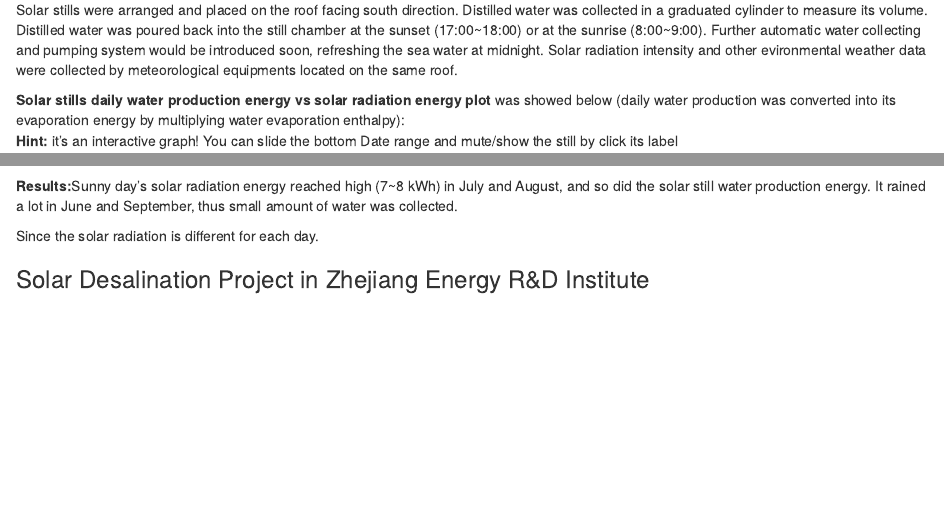
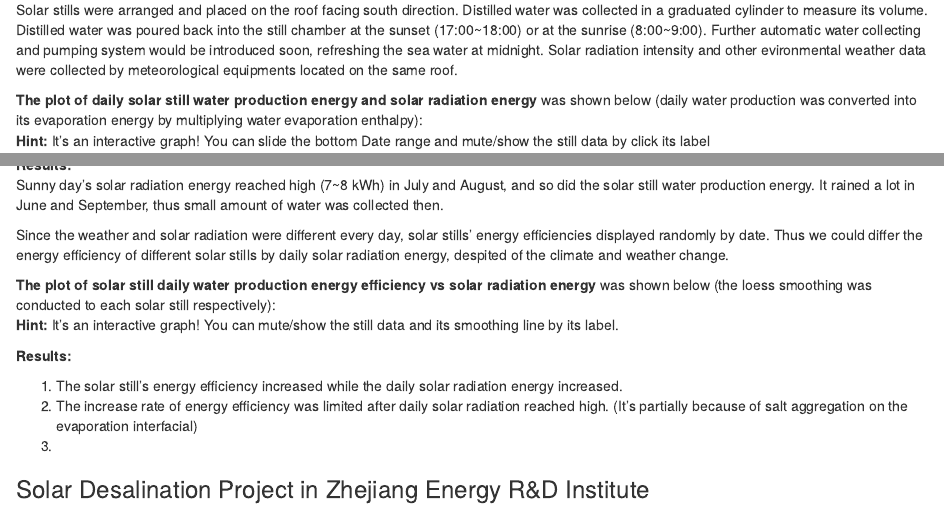
Before and after one commit to lzyempire/Solar-Still, an R Markdown document (Solar Still Performance.Rmd): the page in a window 1100 px wide, from 1060 px down, and a second part further down, joined at a grey line. Rendered offline with R 4.5, knitr and Pandoc, with nearby package versions; some code elsewhere in the file could not run offline.

Commit message:
add some content

````diff
--- a/Solar Still Performance.Rmd
+++ b/Solar Still Performance.Rmd
@@ -31,8 +31,8 @@
 
 Solar stills were arranged and placed on the roof facing south direction. Distilled water was collected in a graduated cylinder to measure its volume. Distilled water was poured back into the still chamber at the sunset (17:00~18:00) or at the sunrise (8:00~9:00). Further automatic water collecting and pumping system would be introduced soon, refreshing the sea water at midnight. Solar radiation intensity and other evironmental weather data were collected by meteorological equipments located on the same roof.
 
-**Solar stills daily water production energy vs solar radiation energy plot** was showed below (daily water production was converted into its evaporation energy by multiplying water evaporation enthalpy):
-**Hint:** it's an interactive graph! You can slide the bottom Date range and mute/show the still by click its label
+**The plot of daily solar still water production energy and solar radiation energy** was shown below (daily water production was converted into its evaporation energy by multiplying water evaporation enthalpy):
+**Hint:** It's an interactive graph! You can slide the bottom Date range and mute/show the still data by click its label
 ```{r, out.width="100%", warning=FALSE, echo=FALSE, message=FALSE}
 setwd("D:/R/Solar Still")
 library(lubridate)
@@ -130,9 +130,19 @@
 StillEnergy_plotly
 ```
 
-**Results:**Sunny day's solar radiation energy reached high (7~8 kWh) in July and August, and so did the solar still water production energy. It rained a lot in June and September, thus small amount of water was collected.
+**Results:**
+Sunny day's solar radiation energy reached high (7~8 kWh) in July and August, and so did the solar still water production energy. It rained a lot in June and September, thus small amount of water was collected then.
 
-Since the solar radiation is different for each day.
+Since the weather and solar radiation were different every day, solar stills' energy efficiencies displayed randomly by date. Thus we could differ the energy efficiency of different solar stills by daily solar radiation energy, despited of the climate and weather change.
+
+**The plot of solar still daily water production energy efficiency vs solar radiation energy** was shown below (the loess smoothing was conducted to each solar still respectively):
+**Hint:** It's an interactive graph! You can mute/show the still data and its smoothing line by its label.
+
+**Results:**
+
+1. The solar still's energy efficiency increased while the daily solar radiation energy increased.
+2. The increase rate of energy efficiency was limited after daily solar radiation reached high. (It's partially because of salt aggregation on the evaporation interfacial)
+3.
 
 ### Solar Desalination Project in Zhejiang Energy R&D Institute
 
````
Also changed, not shown: Solar-Still-Performance.html.
